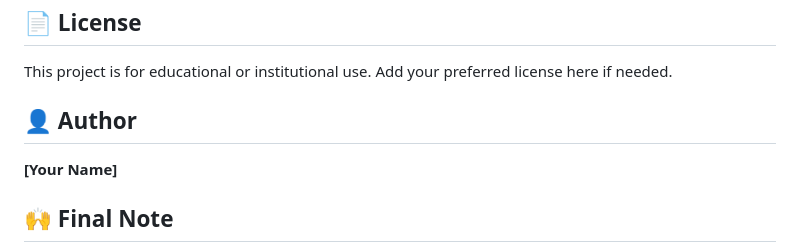
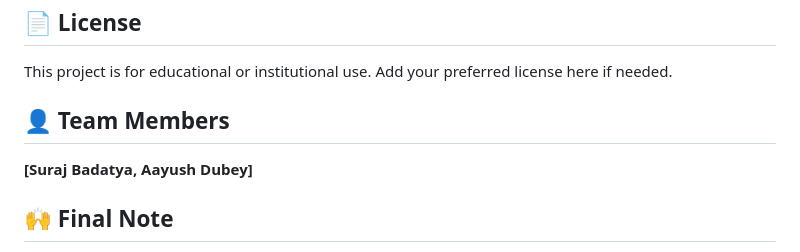
Before and after one commit to surajbadatya83-cloud/StudentConnect, a Markdown page: README.md, the part around the change. GitHub-like rendering.

```diff
--- a/README.md
+++ b/README.md
@@ -230,9 +230,9 @@ Contributions are welcome. To contribute:
 
 This project is for educational or institutional use. Add your preferred license here if needed.
 
-## 👤 Author
+## 👤 Team Members
 
-**[Your Name]**
+**[Suraj Badatya, Aayush Dubey]**
 
 ## 🙌 Final Note
 
```
